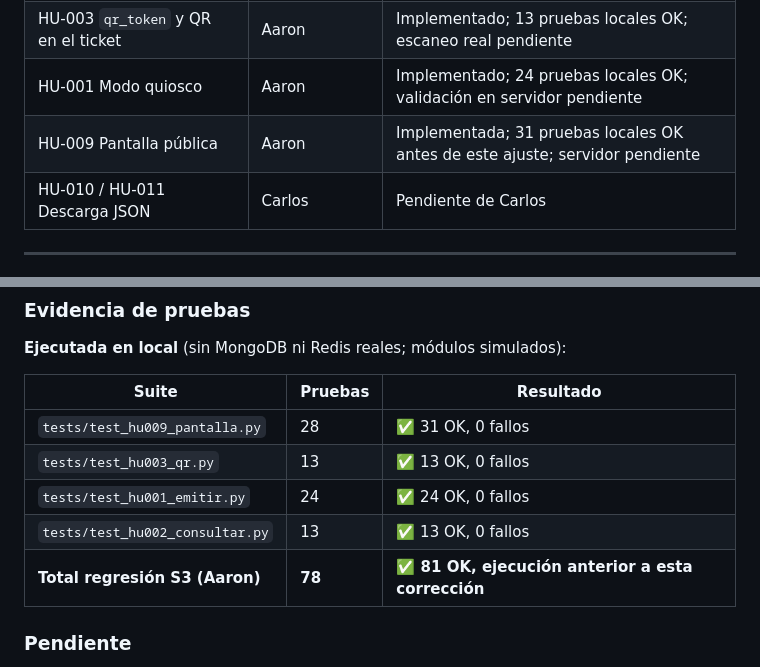
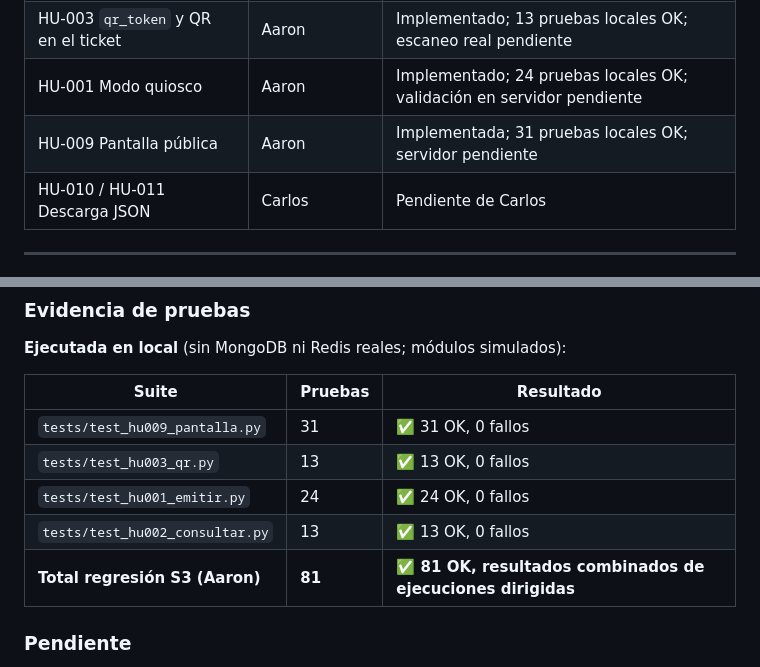
Before and after one commit to CaEsPi9713/Qline, a Markdown page: docs/seguimientos/S3.md, 2 parts joined by grey strips. Drawn GitHub-style.

Commit message:
docs(s3): finalize Aaron's test results and documentation

```diff
--- a/docs/seguimientos/S3.md
+++ b/docs/seguimientos/S3.md
@@ -36,7 +36,7 @@ Solo se marca lo que tiene evidencia; el resto lo completa su responsable.
 | HU-013 Consulta por QR con actualización automática | Alessandro | Implementada; pruebas automáticas OK; **pendiente de verificar en el servidor y desde un celular** |
 | HU-003 `qr_token` y QR en el ticket | Aaron | Implementado; 13 pruebas locales OK; escaneo real pendiente |
 | HU-001 Modo quiosco | Aaron | Implementado; 24 pruebas locales OK; validación en servidor pendiente |
-| HU-009 Pantalla pública | Aaron | Implementada; 31 pruebas locales OK antes de este ajuste; servidor pendiente |
+| HU-009 Pantalla pública | Aaron | Implementada; 31 pruebas locales OK; servidor pendiente |
 | HU-010 / HU-011 Descarga JSON | Carlos | Pendiente de Carlos |
 
 ---
@@ -216,11 +216,11 @@ Pantalla de sala accesible en `GET /pantalla`. API JSON en `GET /api/llamados`.
 
 | Suite | Pruebas | Resultado |
 |---|---|---|
-| `tests/test_hu009_pantalla.py` | 28 | ✅ 31 OK, 0 fallos |
+| `tests/test_hu009_pantalla.py` | 31 | ✅ 31 OK, 0 fallos |
 | `tests/test_hu003_qr.py` | 13 | ✅ 13 OK, 0 fallos |
 | `tests/test_hu001_emitir.py` | 24 | ✅ 24 OK, 0 fallos |
 | `tests/test_hu002_consultar.py` | 13 | ✅ 13 OK, 0 fallos |
-| **Total regresión S3 (Aaron)** | **78** | **✅ 81 OK, ejecución anterior a esta corrección** |
+| **Total regresión S3 (Aaron)** | **81** | **✅ 81 OK, resultados combinados de ejecuciones dirigidas** |
 
 ### Pendiente
 
```
